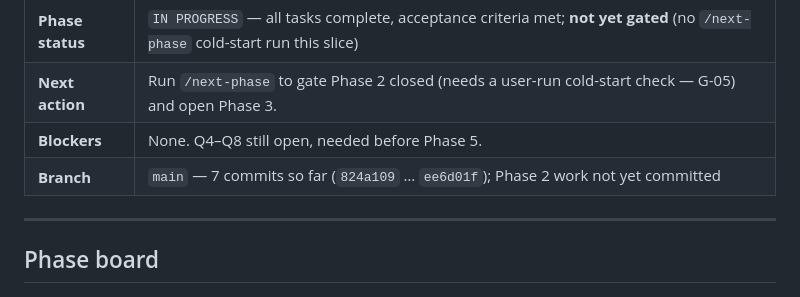
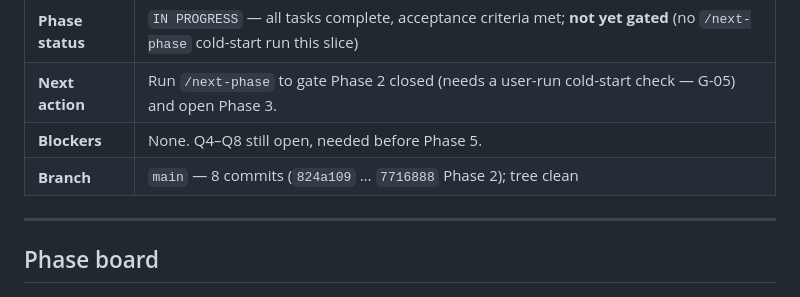
Before and after one commit to Shadow-Pranav/Inventory-Management-System, a Markdown page: PROGRESS.md, the part around the change. Drawn GitHub-style.

Commit message:
docs: fix stale commit reference in PROGRESS.md RESUME HERE block

```diff
--- a/PROGRESS.md
+++ b/PROGRESS.md
@@ -14,7 +14,7 @@
 | **Phase status** | `IN PROGRESS` — all tasks complete, acceptance criteria met; **not yet gated** (no `/next-phase` cold-start run this slice) |
 | **Next action** | Run `/next-phase` to gate Phase 2 closed (needs a user-run cold-start check — G-05) and open Phase 3. |
 | **Blockers** | None. Q4–Q8 still open, needed before Phase 5. |
-| **Branch** | `main` — 7 commits so far (`824a109` … `ee6d01f`); Phase 2 work not yet committed |
+| **Branch** | `main` — 8 commits (`824a109` … `7716888` Phase 2); tree clean |
 
 ---
 
```
